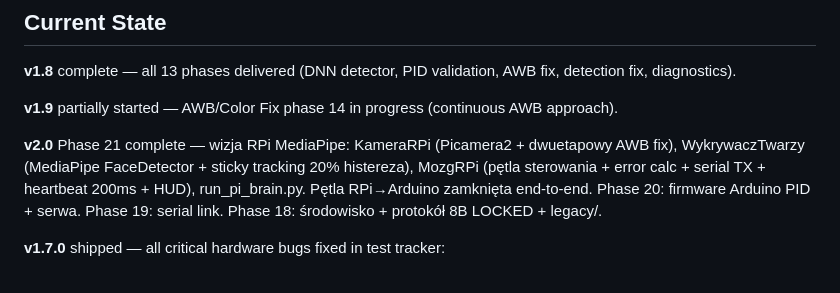
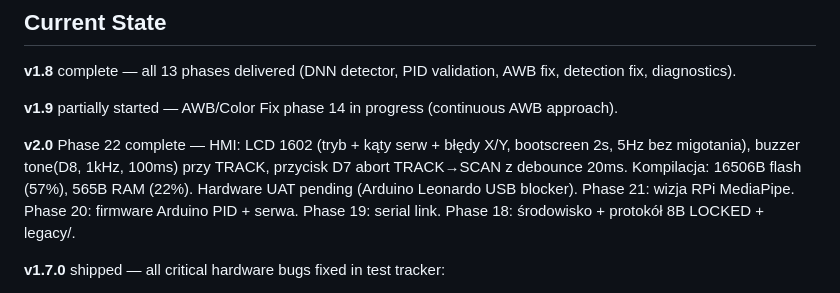
Before and after one commit to MateuszParol/ARIES-LITE, a Markdown page: .planning/PROJECT.md, the part around the change. Rendered like a GitHub page.

Commit message:
docs(phase-22): evolve PROJECT.md after phase completion

```diff
--- a/.planning/PROJECT.md
+++ b/.planning/PROJECT.md
@@ -19,7 +19,7 @@ Running both vision and PID control on a single RPi4 limits servo update rate to
 
 **v1.9** partially started — AWB/Color Fix phase 14 in progress (continuous AWB approach).
 
-**v2.0** Phase 21 complete — wizja RPi MediaPipe: KameraRPi (Picamera2 + dwuetapowy AWB fix), WykrywaczTwarzy (MediaPipe FaceDetector + sticky tracking 20% histereza), MozgRPi (pętla sterowania + error calc + serial TX + heartbeat 200ms + HUD), run_pi_brain.py. Pętla RPi→Arduino zamknięta end-to-end. Phase 20: firmware Arduino PID + serwa. Phase 19: serial link. Phase 18: środowisko + protokół 8B LOCKED + legacy/.
+**v2.0** Phase 22 complete — HMI: LCD 1602 (tryb + kąty serw + błędy X/Y, bootscreen 2s, 5Hz bez migotania), buzzer tone(D8, 1kHz, 100ms) przy TRACK, przycisk D7 abort TRACK→SCAN z debounce 20ms. Kompilacja: 16506B flash (57%), 565B RAM (22%). Hardware UAT pending (Arduino Leonardo USB blocker). Phase 21: wizja RPi MediaPipe. Phase 20: firmware Arduino PID + serwa. Phase 19: serial link. Phase 18: środowisko + protokół 8B LOCKED + legacy/.
 
 **v1.7.0** shipped — all critical hardware bugs fixed in test tracker:
 - Dual-axis PID tracking converges correctly (tilt sign fix, pan preserved)
```
